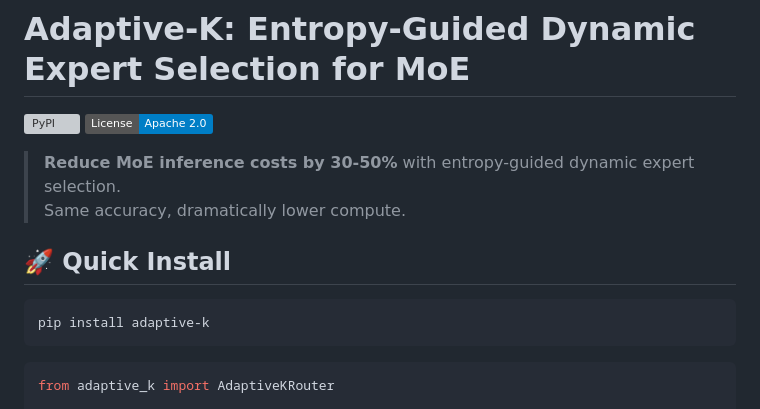
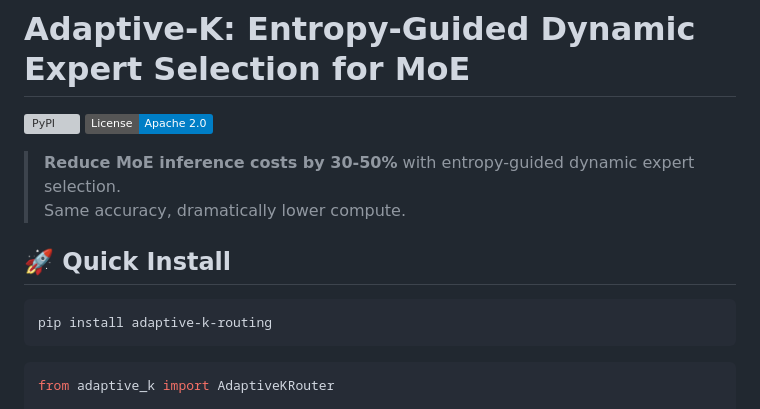
Before and after one commit to Gabrobals/sbm-efficient, a Markdown page: README.md, the part around one of its changes. GitHub-like rendering; badges without logos; grey boxes are pictures that could not be loaded.

````diff
--- a/README.md
+++ b/README.md
@@ -9,7 +9,7 @@
 ## 🚀 Quick Install
 
 ```bash
-pip install adaptive-k
+pip install adaptive-k-routing
 ```
 
 ```python
````
Also changed, not shown: other parts of README.md (+1 -1 lines), BUSINESS_ROADMAP.md (+3 -3 lines), sdk/README.md (+9 -3 lines).
